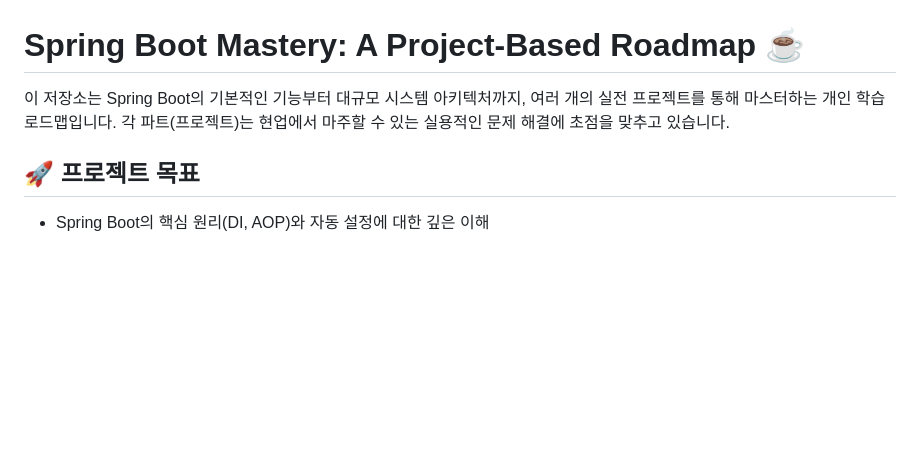
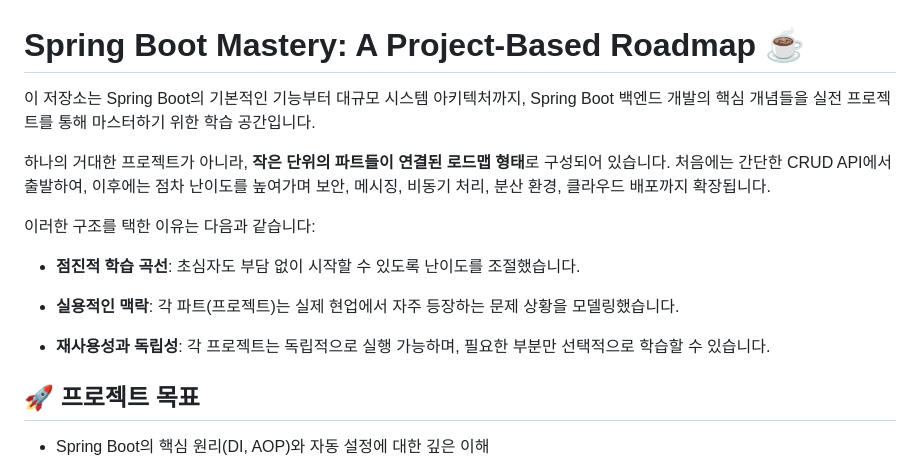
Before and after one commit to heizence/Spring-Boot-Mastery, a Markdown page: README.md, the part around one of its changes. Drawn GitHub-style; blank space fills up the shorter version.

```diff
--- a/README.md
+++ b/README.md
@@ -1,6 +1,17 @@
 # Spring Boot Mastery: A Project-Based Roadmap ☕
 
-이 저장소는 Spring Boot의 기본적인 기능부터 대규모 시스템 아키텍처까지, 여러 개의 실전 프로젝트를 통해 마스터하는 개인 학습 로드맵입니다. 각 파트(프로젝트)는 현업에서 마주할 수 있는 실용적인 문제 해결에 초점을 맞추고 있습니다.
+이 저장소는 Spring Boot의 기본적인 기능부터 대규모 시스템 아키텍처까지, Spring Boot 백엔드 개발의 핵심 개념들을 실전 프로젝트를 통해 마스터하기 위한 학습 공간입니다.
+
+하나의 거대한 프로젝트가 아니라, **작은 단위의 파트들이 연결된 로드맵 형태**로 구성되어 있습니다.
+처음에는 간단한 CRUD API에서 출발하여, 이후에는 점차 난이도를 높여가며 보안, 메시징, 비동기 처리, 분산 환경, 클라우드 배포까지 확장됩니다.
+
+이러한 구조를 택한 이유는 다음과 같습니다:
+
+- **점진적 학습 곡선**: 초심자도 부담 없이 시작할 수 있도록 난이도를 조절했습니다.
+
+- **실용적인 맥락**: 각 파트(프로젝트)는 실제 현업에서 자주 등장하는 문제 상황을 모델링했습니다.
+
+- **재사용성과 독립성**: 각 프로젝트는 독립적으로 실행 가능하며, 필요한 부분만 선택적으로 학습할 수 있습니다.
 
 ## 🚀 프로젝트 목표
 
```
Also changed, not shown: other parts of README.md (+2 -2 lines).
